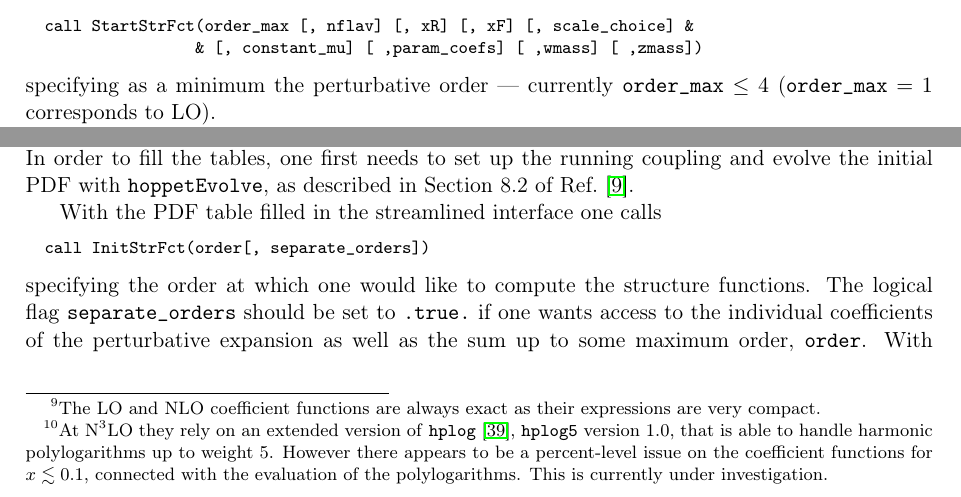
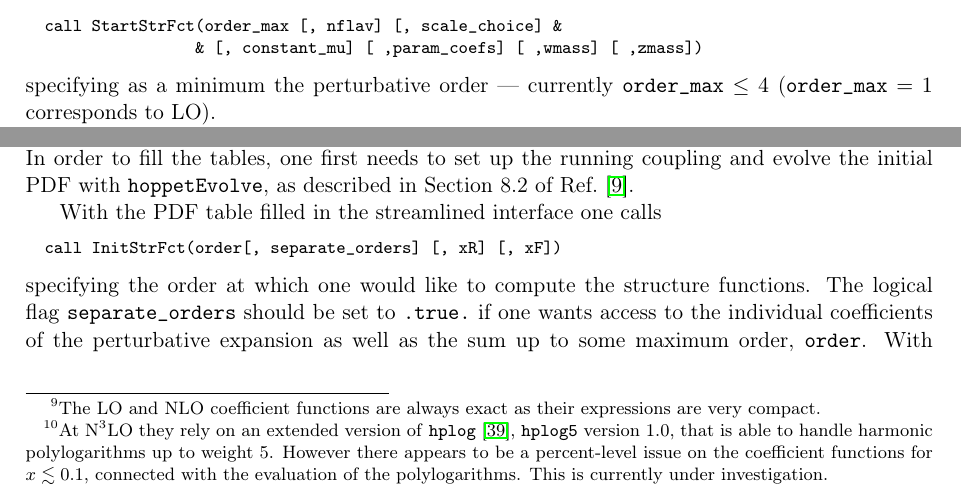
Before and after one commit to hoppet-code/hoppet, a LaTeX paper (doc/HOPPET-v1.3-release.tex, which reads doc/qed-and-structure-functions.tex): two parts of page 7 of 12, joined at a grey line, cut so that both start at the same text. Compiled offline with pdfLaTeX.

Commit message:
Added comment to say remind us to modify text due to moving around xF and xR arguments

```diff
--- a/doc/qed-and-structure-functions.tex
+++ b/doc/qed-and-structure-functions.tex
@@ -526,7 +526,7 @@ Section~\ref{sec:vanilla}.\footnote{Users needing a lower level
 %
 After this initialisation has been carried out one calls
 \begin{lstlisting}
-  call StartStrFct(order_max [, nflav] [, xR] [, xF] [, scale_choice] &
+  call StartStrFct(order_max [, nflav] [, scale_choice] &
                   & [, constant_mu] [ ,param_coefs] [ ,wmass] [ ,zmass])
 \end{lstlisting}
 specifying as a minimum the perturbative order --- currently
@@ -657,7 +657,7 @@ Section~\ref{sec:vanilla_usage}.
 %
 With the PDF table filled in the streamlined interface one calls
 \begin{lstlisting}
-  call InitStrFct(order[, separate_orders])
+  call InitStrFct(order[, separate_orders] [, xR] [, xF])
 \end{lstlisting}
 specifying the order at which one would like to compute the structure
 functions.
```
Also changed, not shown: doc/qed-and-structure-functions.tex (2 more changed lines).
